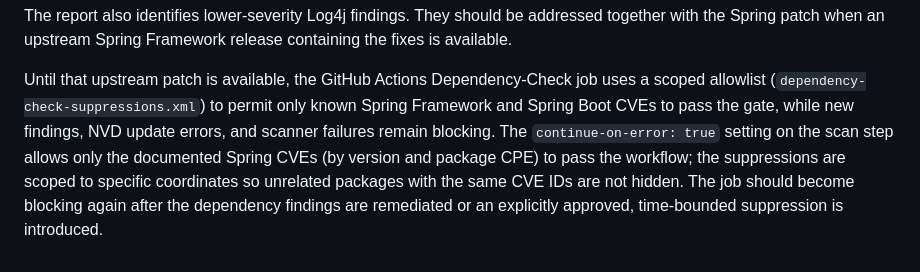
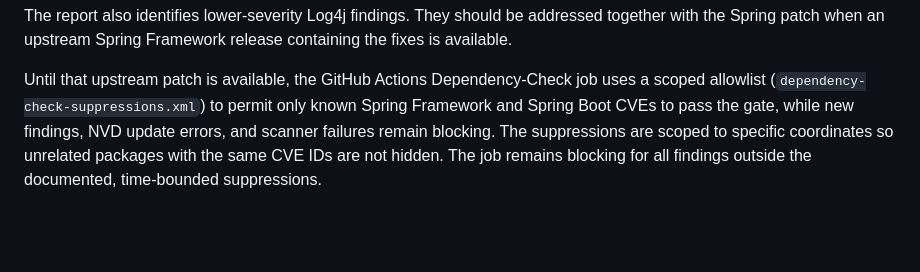
Before and after one commit to Valsuh45/digibank-introduction-to-security-in-DevOps-Lab2, a Markdown page: docs/evidence/WORKSHOP_2_SAST.md, the part around the change. Rendered like a GitHub page; blank space fills up the shorter version.

Commit message:
Update Dependency-Check job documentation
Co-authored-by: Copilot Autofix powered by AI <175728472+Copilot@users.noreply.github.com>

```diff
--- a/docs/evidence/WORKSHOP_2_SAST.md
+++ b/docs/evidence/WORKSHOP_2_SAST.md
@@ -84,9 +84,6 @@ the Spring patch when an upstream Spring Framework release containing the fixes
 
 Until that upstream patch is available, the GitHub Actions Dependency-Check job uses a scoped
 allowlist (`dependency-check-suppressions.xml`) to permit only known Spring Framework and Spring Boot CVEs
-to pass the gate, while new findings, NVD update errors, and scanner failures remain blocking. The
-`continue-on-error: true` setting on the scan step allows only the documented Spring CVEs (by version
-and package CPE) to pass the workflow; the suppressions are scoped to specific coordinates so unrelated
-packages with the same CVE IDs are not hidden. The job should become
-blocking again after the dependency findings are remediated or an explicitly approved, time-bounded
-suppression is introduced.
+to pass the gate, while new findings, NVD update errors, and scanner failures remain blocking. The suppressions
+are scoped to specific coordinates so unrelated packages with the same CVE IDs are not hidden. The job remains
+blocking for all findings outside the documented, time-bounded suppressions.
```
